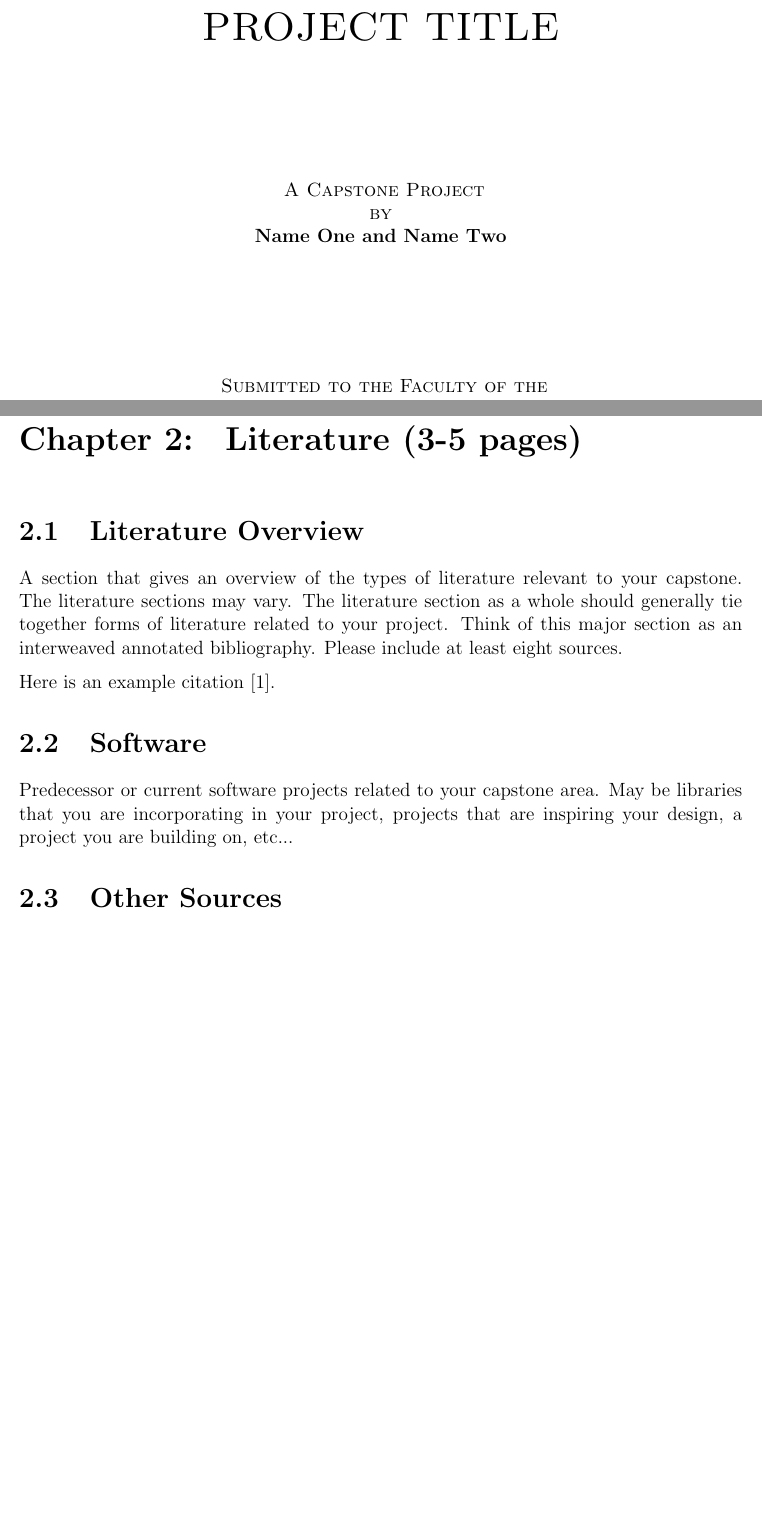
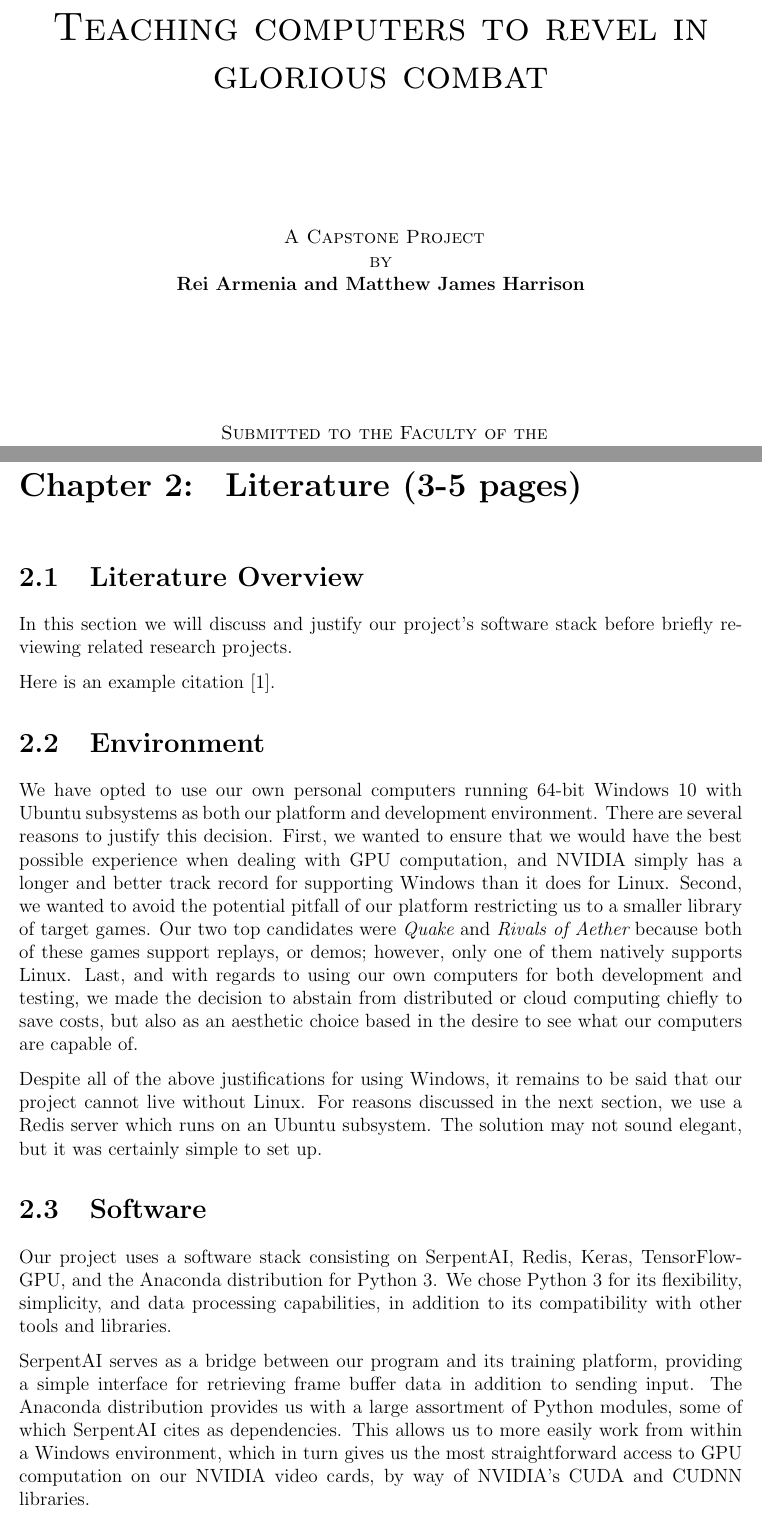
Before and after one commit to ContentsMayBeHot/RivalsofAetherSupervisedLearning, a LaTeX thesis (CapstoneTemplateLatex/capstone.tex, which reads CapstoneTemplateLatex/sections/literature.tex, CapstoneTemplateLatex/sections/titlepage.tex): two parts of pages 1 and 9 of 14 before the commit and two parts of pages 1 and 10 of 16 after it, joined at a grey line, cut at the place of the change, the shorter picture padded with empty space. Compiled offline with pdfLaTeX.

Commit message:
Began working on design document. Let is be seen here, publically and by all, that we are only just now starting to write.

```diff
--- a/CapstoneTemplateLatex/sections/literature.tex
+++ b/CapstoneTemplateLatex/sections/literature.tex
@@ -6,9 +6,20 @@
 \section{Literature Overview}
 %-------------------------------------------%
 
-A section that gives an overview of the types of literature relevant to your capstone. The literature sections may vary. The literature section as a whole should generally tie together forms of literature related to your project. Think of this major section as an interweaved annotated bibliography. Please include at least eight sources.
+In this section we will discuss and justify our project's software stack before briefly reviewing related research projects.
 
 Here is an example citation \cite{Doe2017}.
+
+%-------------------------------------------%
+
+
+
+\section{Environment}
+%-------------------------------------------%
+
+We have opted to use our own personal computers running 64-bit Windows 10 with Ubuntu subsystems as both our platform and development environment. There are several reasons to justify this decision. First, we wanted to ensure that we would have the best possible experience when dealing with GPU computation, and NVIDIA simply has a longer and better track record for supporting Windows than it does for Linux. Second, we wanted to avoid the potential pitfall of our platform restricting us to a smaller library of target games. Our two top candidates were {\it Quake} and {\it Rivals of Aether} because both of these games support replays, or demos; however, only one of them natively supports Linux. Last, and with regards to using our own computers for both development and testing, we made the decision to abstain from distributed or cloud computing chiefly to save costs, but also as an aesthetic choice based in the desire to see what our computers are capable of.
+
+Despite all of the above justifications for using Windows, it remains to be said that our project cannot live without Linux. For reasons discussed in the next section, we use a Redis server which runs on an Ubuntu subsystem. The solution may not sound elegant, but it was certainly simple to set up.
 
 %-------------------------------------------%
 
@@ -17,7 +28,11 @@ Here is an example citation \cite{Doe2017}.
 \section{Software}
 %-------------------------------------------%
 
-Predecessor or current software projects related to your capstone area. May be libraries that you are incorporating in your project, projects that are inspiring your design, a project you are building on, etc...
+Our project uses a software stack consisting on SerpentAI, Redis, Keras, TensorFlow-GPU, and the Anaconda distribution for Python 3.
+We chose Python 3 for its flexibility, simplicity, and data processing capabilities, in addition to its compatibility with other tools and libraries.
+
+
+SerpentAI serves as a bridge between our program and its training platform, providing a simple interface for retrieving frame buffer data in addition to sending input. The Anaconda distribution provides us with a large assortment of Python modules, some of which SerpentAI cites as dependencies. This allows us to more easily work from within a Windows environment, which in turn gives us the most straightforward access to GPU computation on our NVIDIA video cards, by way of NVIDIA's CUDA and CUDNN libraries.
 
 %-------------------------------------------%
 
--- a/CapstoneTemplateLatex/sections/titlepage.tex
+++ b/CapstoneTemplateLatex/sections/titlepage.tex
@@ -1,6 +1,6 @@
 
-\title{PROJECT TITLE} % Replace with your capstone title
-\author{Name One and Name Two} % Replace with author(s) names
+\title{Teaching computers to revel in glorious combat} % Replace with your capstone title
+\author{Rei Armenia and Matthew James Harrison} % Replace with author(s) names
 
 \makeatletter
 \let\thetitle\@title
```
Also changed, not shown: CapstoneTemplateLatex/capstone.bbl (added), CapstoneTemplateLatex/capstone.pdf (added), 8 other files.
